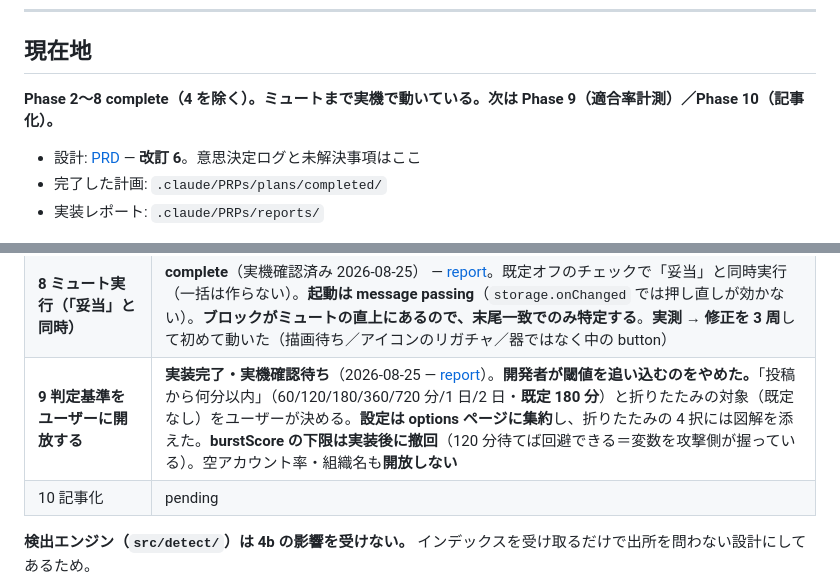
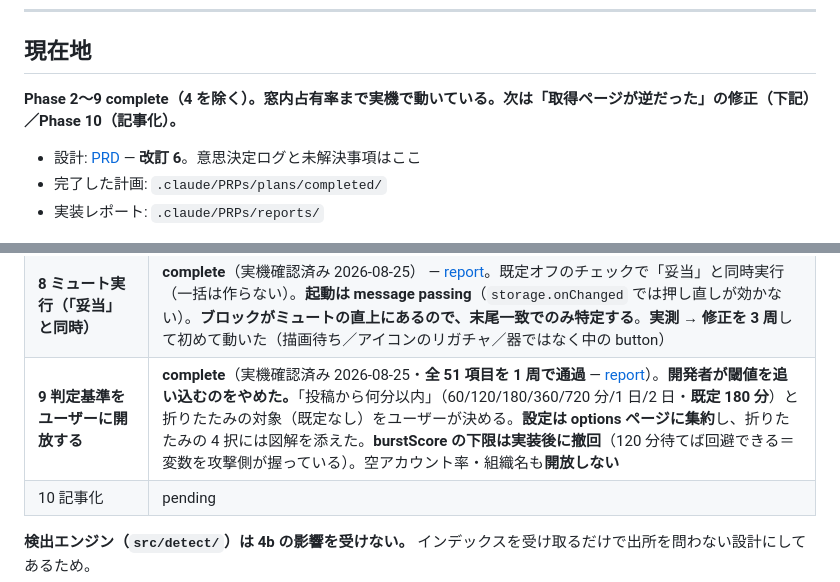
Before and after one commit to kawagoe6884/qiita-trend-cleaner, a Markdown page: CLAUDE.md, 2 parts joined by grey strips. Drawn GitHub-style.

Commit message:
docs: Phase 9 / 9f を実機で確認し complete にする
2026-08-25 に実機チェックリスト全 51 項目を通過した。
1 読み込み -> 2 トレンドページ -> 3 ポップアップ -> 4 設定ページ ->
5 折りたたみ -> 6 エラー欄 の順で、1 周・手戻りゼロ。

Phase 8 は 3 周した（手前の欠陥が奥の欠陥を隠した）。今回は変異テストを
3 ラウンド回してから実機に出しており、それが効いた可能性がある。ただし n=1 で、
「変異テストを回せば実機で通る」とは言えない。Phase 8 は 17 変異すべて捕捉して
実機で 1 件も動かなかった（原因はフィクスチャが実機と別物だったこと）。

今回のビルドで初めて実機に出たもの:
- 窓内占有率の表示とスライダーへの追従
- 見出しから「共通」を外したこと（clusterAccounts は和集合）
- 空アカウント率の行を出さないこと
- 折りたたみの 4 択（1 度も実機に出ていなかった）
- 設定ページのトグルの琥珀色（プレビューでは検証できなかった）
- 表示語彙「メンバー」「ミュート設定」と半角括弧

チェックリスト自体にあった drift 3 件も直した。9f 以前の
「投稿直後の集中 0.xx」「設定 > ミュート」「全角括弧」が残っていた。
古いチェックリストで確認すると、通らないのが正常なのか不具合なのか判別できない。

実行順の注意も記録した: 2-3「スライダーを 1 目盛り動かす」を飛ばすと、
applySettings が走らず蓄積済みの候補に windowShare が入らないため、
9f が全部「測れません」に見える。

Co-Authored-By: Claude Opus 5 <noreply@anthropic.com>

```diff
--- a/CLAUDE.md
+++ b/CLAUDE.md
@@ -110,7 +110,7 @@
 
 ## 現在地
 
-**Phase 2〜8 complete（4 を除く）。ミュートまで実機で動いている。次は Phase 9（適合率計測）／Phase 10（記事化）。**
+**Phase 2〜9 complete（4 を除く）。窓内占有率まで実機で動いている。次は「取得ページが逆だった」の修正（下記）／Phase 10（記事化）。**
 
 - 設計: [PRD](.claude/PRPs/prds/qiita-trend-guard.prd.md) — **改訂 6**。意思決定ログと未解決事項はここ
 - 完了した計画: `.claude/PRPs/plans/completed/`
@@ -126,7 +126,7 @@
 | **5b-2 著者をまたぐ共起** | **complete**（実機で記事 1 本の著者を検出） — [report](.claude/PRPs/reports/cross-author-clusters-report.md) |
 | **7 DOM 非表示** | **complete**（実機確認済み） — 評価済みを隠す / トグルで戻す / 妥当なカードに色 — [report](.claude/PRPs/reports/dom-hiding-report.md) |
 | **8 ミュート実行（「妥当」と同時）** | **complete**（実機確認済み 2026-08-25） — [report](.claude/PRPs/reports/mute-on-valid-report.md)。既定オフのチェックで「妥当」と同時実行（一括は作らない）。**起動は message passing**（`storage.onChanged` では押し直しが効かない）。**ブロックがミュートの直上にあるので、末尾一致でのみ特定する**。**実測 → 修正を 3 周**して初めて動いた（描画待ち／アイコンのリガチャ／器ではなく中の button） |
-| **9 判定基準をユーザーに開放する** | **実装完了・実機確認待ち**（2026-08-25 — [report](.claude/PRPs/reports/user-configurable-thresholds-report.md)）。**開発者が閾値を追い込むのをやめた。**「投稿から何分以内」（60/120/180/360/720 分/1 日/2 日・**既定 180 分**）と折りたたみの対象（既定なし）をユーザーが決める。**設定は options ページに集約**し、折りたたみの 4 択には図解を添えた。**burstScore の下限は実装後に撤回**（120 分待てば回避できる＝変数を攻撃側が握っている）。空アカウント率・組織名も**開放しない** |
+| **9 判定基準をユーザーに開放する** | **complete**（実機確認済み 2026-08-25・**全 51 項目を 1 周で通過** — [report](.claude/PRPs/reports/user-configurable-thresholds-report.md)）。**開発者が閾値を追い込むのをやめた。**「投稿から何分以内」（60/120/180/360/720 分/1 日/2 日・**既定 180 分**）と折りたたみの対象（既定なし）をユーザーが決める。**設定は options ページに集約**し、折りたたみの 4 択には図解を添えた。**burstScore の下限は実装後に撤回**（120 分待てば回避できる＝変数を攻撃側が握っている）。空アカウント率・組織名も**開放しない** |
 | 10 記事化 | pending |
 
 **検出エンジン（`src/detect/`）は 4b の影響を受けない。** インデックスを受け取るだけで出所を問わない設計にしてあるため。
```
Also changed, not shown: 1 other file.
